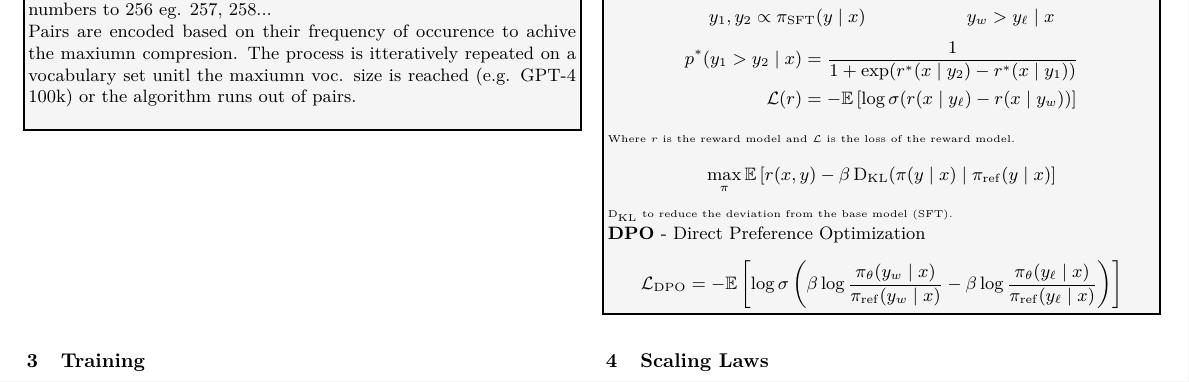
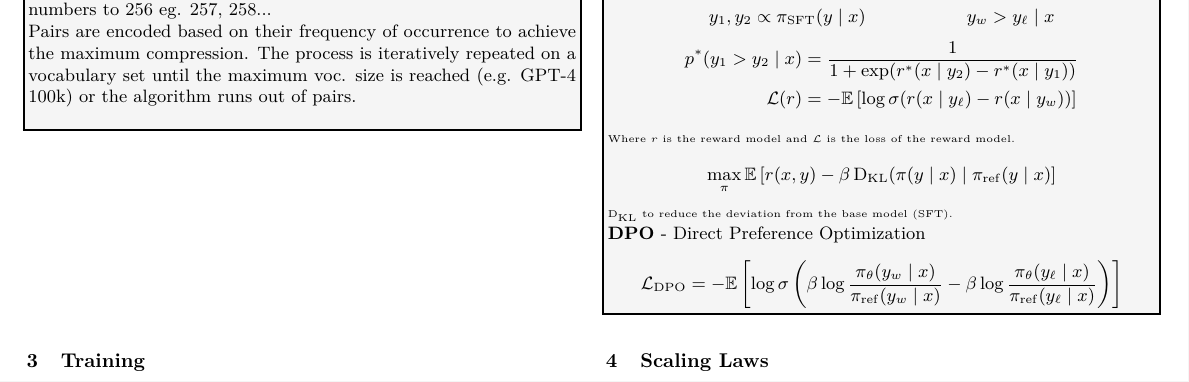
Before and after one commit to lufixSch/tum_ffm_cheatsheet, a LaTeX document (cheatsheet.tex): part of page 1 of 3, cut so that both start at the same text. Compiled offline with XeLaTeX.

Commit message:
Update cheatsheet.tex
Co-authored-by: Lukas S <62517060+lufixSch@users.noreply.github.com>

```diff
--- a/cheatsheet.tex
+++ b/cheatsheet.tex
@@ -39,7 +39,7 @@
         \textbf{Pre-tokenization}: Split input text via regex to prevent greedy encoding of words in different commen variations: \textid{dog? dog!}.
         Additionally tokens lead with a space: ' \textit{and}'.\\
         \textbf{Byte Pair Encoding (BPE)}: Given a base vocabulary size of 256 with UTF-8 BPE encodes additonal pairs of bytes as subsequent numbers to 256 eg. 257, 258...\\
-        Pairs are encoded based on their frequency of occurence to achive the maxiumn compresion. The process is itteratively repeated on a vocabulary set unitl the maxiumn voc. size is reached (e.g. GPT-4 ~100k) or the algorithm runs out of pairs.\\
+        Pairs are encoded based on their frequency of occurrence to achieve the maximum compression. The process is iteratively repeated on a vocabulary set until the maximum voc. size is reached (e.g. GPT-4 ~100k) or the algorithm runs out of pairs.\\
     \end{mdframed}
 
     \section{Training}
```
